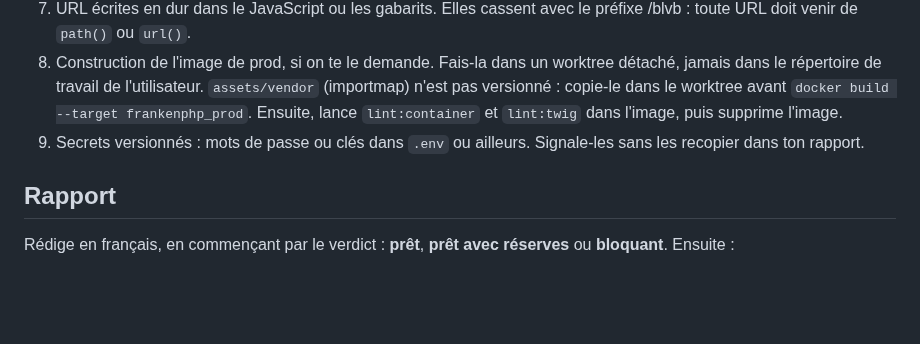
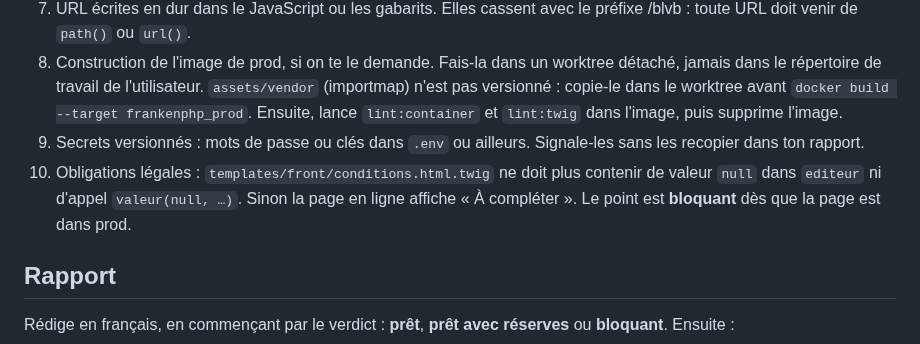
Before and after one commit to amoulin974/blvb, a Markdown page: .claude/agents/deploiement.md, the part around the change. GitHub-like rendering; blank space fills up the shorter version.

Commit message:
agent de déploiement : la page des conditions ne doit plus contenir « À compléter » en prod
Co-Authored-By: Claude Opus 5.5 <noreply@anthropic.com>

```diff
--- a/.claude/agents/deploiement.md
+++ b/.claude/agents/deploiement.md
@@ -33,6 +33,7 @@ Tout le reste doit être **identique à main**. Une différence ailleurs signale
 7. URL écrites en dur dans le JavaScript ou les gabarits. Elles cassent avec le préfixe /blvb : toute URL doit venir de `path()` ou `url()`.
 8. Construction de l'image de prod, si on te le demande. Fais-la dans un worktree détaché, jamais dans le répertoire de travail de l'utilisateur. `assets/vendor` (importmap) n'est pas versionné : copie-le dans le worktree avant `docker build --target frankenphp_prod`. Ensuite, lance `lint:container` et `lint:twig` dans l'image, puis supprime l'image.
 9. Secrets versionnés : mots de passe ou clés dans `.env` ou ailleurs. Signale-les sans les recopier dans ton rapport.
+10. Obligations légales : `templates/front/conditions.html.twig` ne doit plus contenir de valeur `null` dans `editeur` ni d'appel `valeur(null, …)`. Sinon la page en ligne affiche « À compléter ». Le point est **bloquant** dès que la page est dans prod.
 
 ## Rapport
 
```
